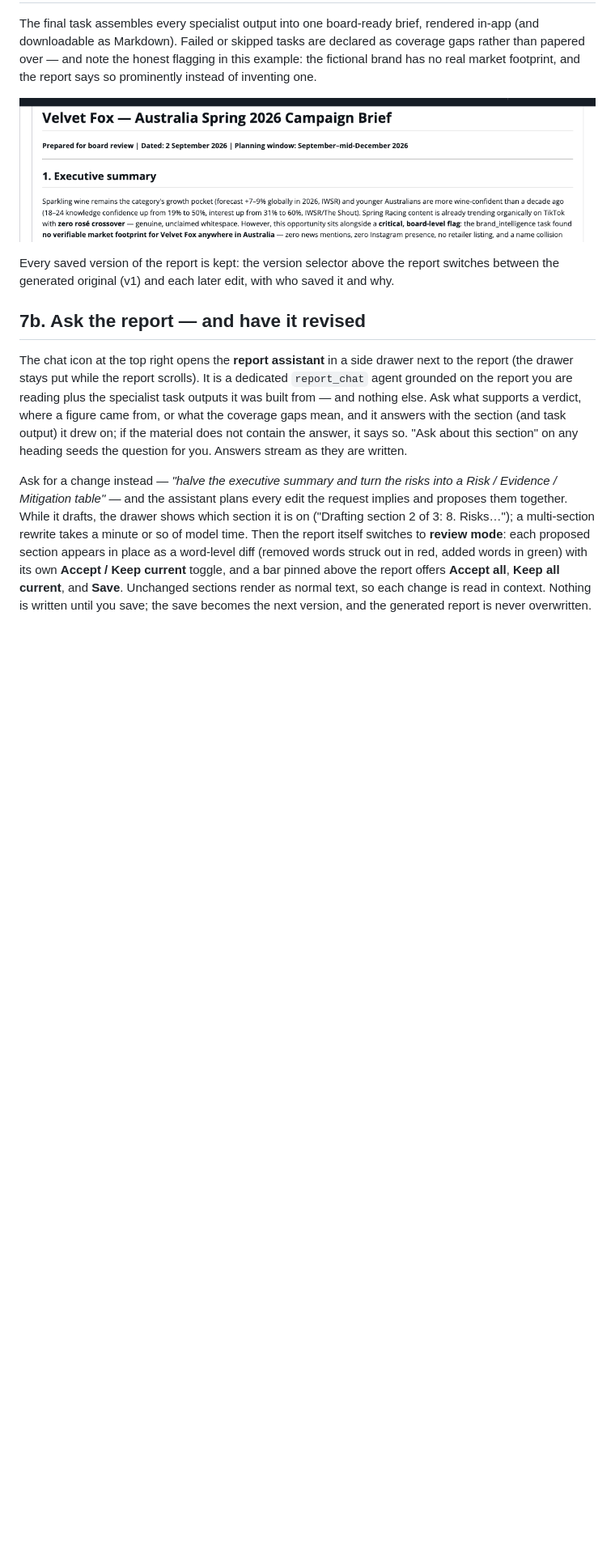
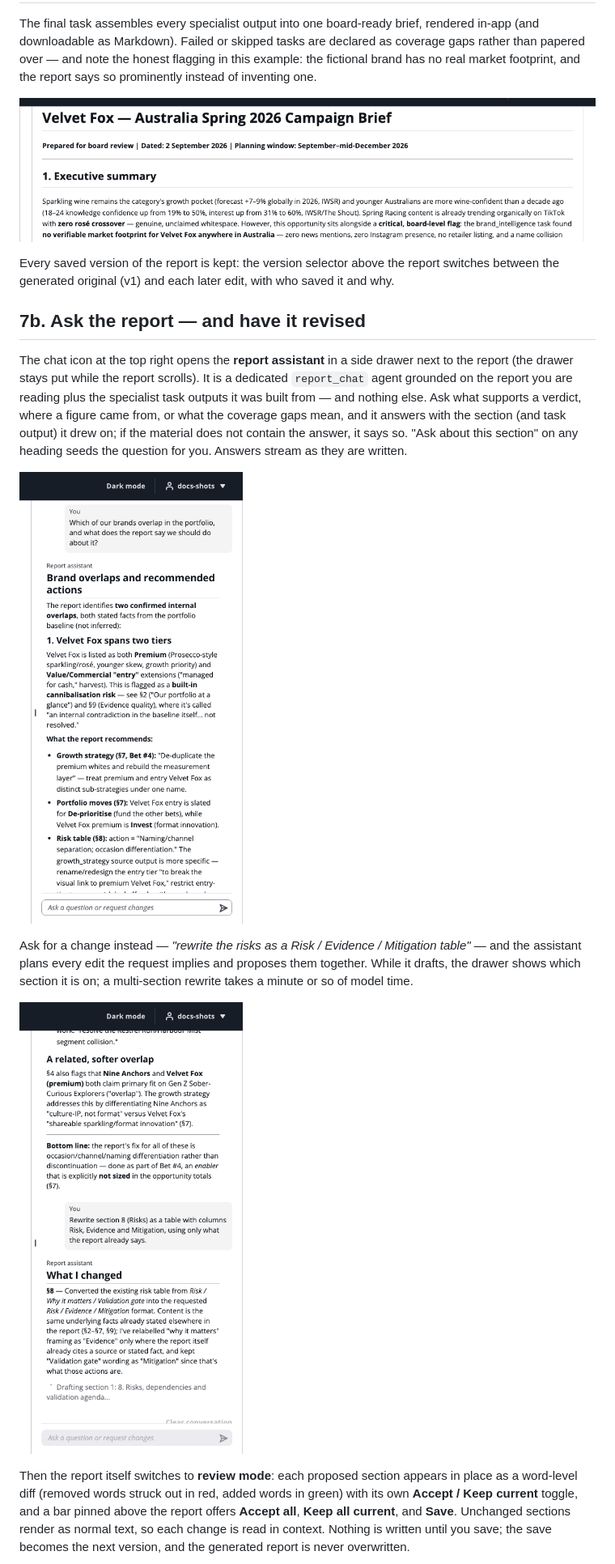
Before and after one commit to aws-samples/sample-agentcore-harness-agentic-workflows-platform, a Markdown page: docs/webapp.md, the part around one of its changes. Shown at 81% size. Rendered like a GitHub page; pictures changed too: docs/images/webapp/11-report-chat-answer.png (added), docs/images/webapp/12-report-chat-drafting.png (added); blank space fills up the shorter version.

```diff
--- a/docs/webapp.md
+++ b/docs/webapp.md
@@ -104,15 +104,21 @@ drew on; if the material does not contain the answer, it says so. "Ask
 about this section" on any heading seeds the question for you. Answers
 stream as they are written.
 
-Ask for a change instead — *"halve the executive summary and turn the
-risks into a Risk / Evidence / Mitigation table"* — and the assistant plans
-every edit the request implies and proposes them together. While it
-drafts, the drawer shows which section it is on ("Drafting section 2 of
-3: 8. Risks…"); a multi-section rewrite takes a minute or so of model
-time. Then the report itself switches to **review mode**: each proposed
-section appears in place as a word-level diff (removed words struck out in
-red, added words in green) with its own **Accept / Keep current** toggle,
-and a bar pinned above the report offers **Accept all**, **Keep all
-current**, and **Save**. Unchanged sections render as normal text, so each
-change is read in context. Nothing is written until you save; the save
-becomes the next version, and the generated report is never overwritten.
+![Report assistant — a grounded answer](images/webapp/11-report-chat-answer.png)
+
+Ask for a change instead — *"rewrite the risks as a Risk / Evidence /
+Mitigation table"* — and the assistant plans every edit the request
+implies and proposes them together. While it drafts, the drawer shows
+which section it is on; a multi-section rewrite takes a minute or so of
+model time.
+
+![Report assistant — drafting a section edit](images/webapp/12-report-chat-drafting.png)
+
+Then the report itself switches to **review mode**: each proposed section
+appears in place as a word-level diff (removed words struck out in red,
+added words in green) with its own **Accept / Keep current** toggle, and a
+bar pinned above the report offers **Accept all**, **Keep all current**,
+and **Save**. Unchanged sections render as normal text, so each change is
+read in context. Nothing is written until you save; the save becomes the
+next version, and the generated report is never overwritten.
+
```
Also changed, not shown: other parts of docs/webapp.md (+11 -2 lines), docs/images/webapp/13-report-review-diff.png (added), 3 other files.
